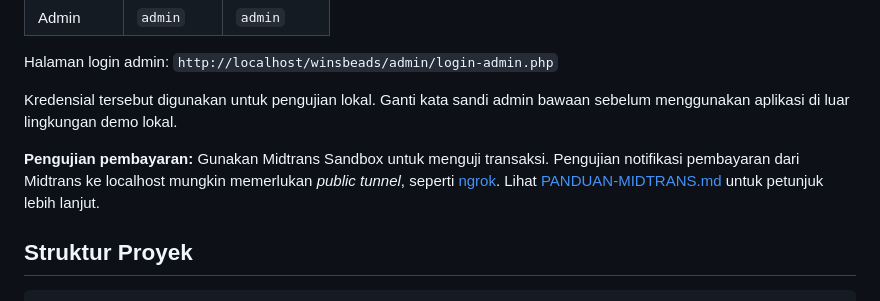
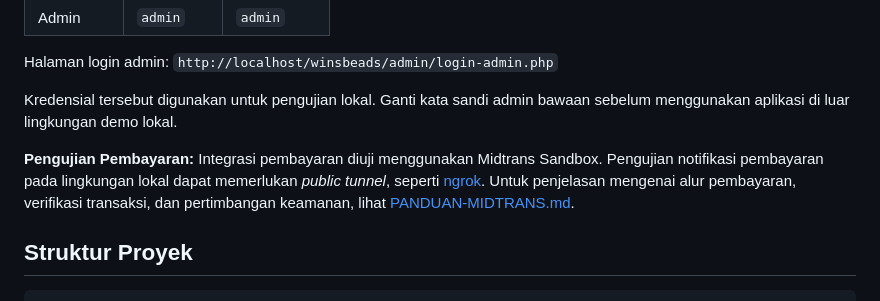
Before and after one commit to nadifasyc/WinsBeads, a Markdown page: README.md, the part around the change. GitHub-like rendering.

Commit message:
update README payment section

```diff
--- a/README.md
+++ b/README.md
@@ -137,7 +137,7 @@ Halaman login admin: `http://localhost/winsbeads/admin/login-admin.php`
 
 Kredensial tersebut digunakan untuk pengujian lokal. Ganti kata sandi admin bawaan sebelum menggunakan aplikasi di luar lingkungan demo lokal.
 
-**Pengujian pembayaran:** Gunakan Midtrans Sandbox untuk menguji transaksi. Pengujian notifikasi pembayaran dari Midtrans ke localhost mungkin memerlukan *public tunnel*, seperti [ngrok](https://ngrok.com/). Lihat [PANDUAN-MIDTRANS.md](PANDUAN-MIDTRANS.md) untuk petunjuk lebih lanjut.
+**Pengujian Pembayaran:** Integrasi pembayaran diuji menggunakan Midtrans Sandbox. Pengujian notifikasi pembayaran pada lingkungan lokal dapat memerlukan *public tunnel*, seperti [ngrok](https://ngrok.com/). Untuk penjelasan mengenai alur pembayaran, verifikasi transaksi, dan pertimbangan keamanan, lihat [PANDUAN-MIDTRANS.md](PANDUAN-MIDTRANS.md).
 
 ## Struktur Proyek
 
```
